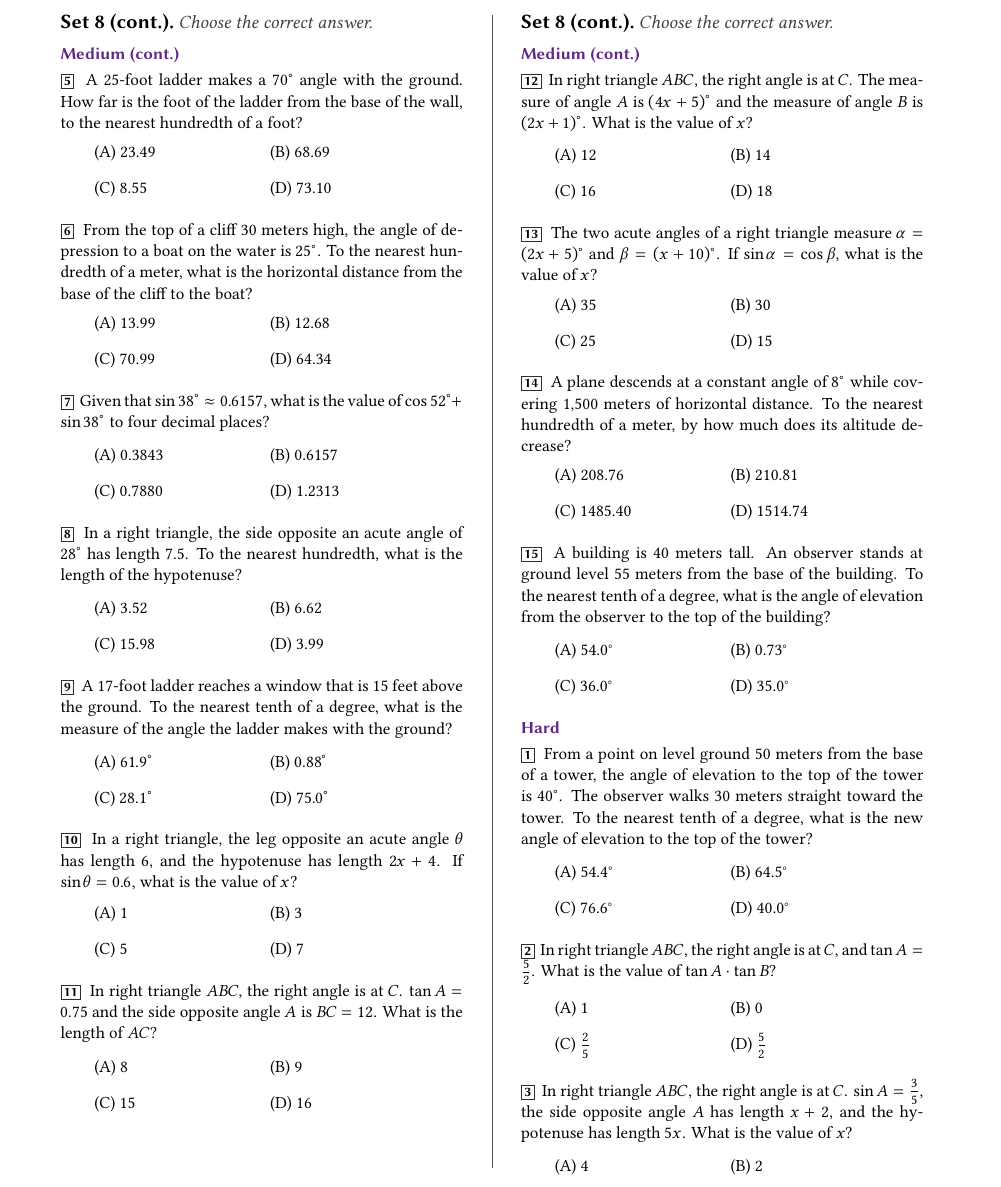
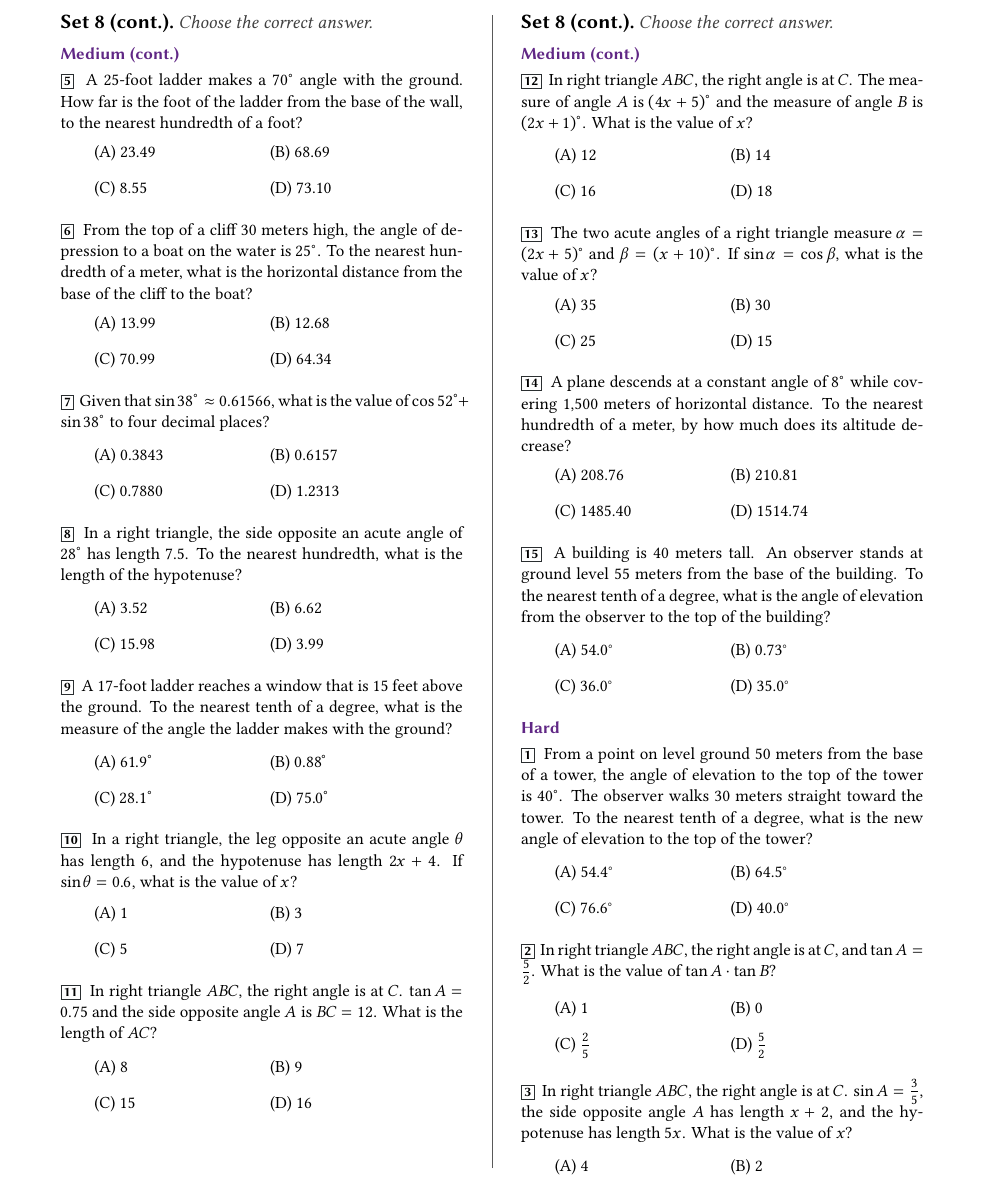
Before and after one commit to forvonworks/SAT1200, a LaTeX document (book2/lesson-22-right-triangle-trigonometry/lesson22-typeset.tex): part of page 6 of 9, cut so that both start at the same text. Compiled offline with XeLaTeX.

Commit message:
Book 2 Lesson 22: re-solve Set 8; fix Medium 7 rounding
All 45 answers re-solved by hand and by script; keys all correct.
Medium 7's stem gave sin 38 only to 4 places, so a student using it
got 1.2314, which was not a choice (the printed 1.2313 is the true
value). Gave 5 digits in the stem; key unchanged.

Co-Authored-By: Claude Sonnet 5.5 <noreply@anthropic.com>
Claude-Session: https://claude.ai/code/session_01W4CGa2RQX9iydLiDNzgSCo

```diff
--- a/book2/lesson-22-right-triangle-trigonometry/lesson22-typeset.tex
+++ b/book2/lesson-22-right-triangle-trigonometry/lesson22-typeset.tex
@@ -325,7 +325,7 @@ Right triangle $DEF$, right angle at $F$. $EF=24$, $DF=7$, hypotenuse $DE=25$.\\
 {\sffamily\bfseries\color{accent}\fontsize{10}{12}\selectfont Medium (cont.)}\\[1mm]
 \satq{5}{A 25-foot ladder makes a $70^{\circ}$ angle with the ground. How far is the foot of the ladder from the base of the wall, to the nearest hundredth of a foot?}{23.49}{68.69}{8.55}{73.10}
 \satq{6}{From the top of a cliff 30 meters high, the angle of depression to a boat on the water is $25^{\circ}$. To the nearest hundredth of a meter, what is the horizontal distance from the base of the cliff to the boat?}{13.99}{12.68}{70.99}{64.34}
-\satq{7}{Given that $\sin 38^{\circ}\approx 0.6157$, what is the value of $\cos 52^{\circ}+\sin 38^{\circ}$ to four decimal places?}{0.3843}{0.6157}{0.7880}{1.2313}
+\satq{7}{Given that $\sin 38^{\circ}\approx 0.61566$, what is the value of $\cos 52^{\circ}+\sin 38^{\circ}$ to four decimal places?}{0.3843}{0.6157}{0.7880}{1.2313}
 \satq{8}{In a right triangle, the side opposite an acute angle of $28^{\circ}$ has length 7.5. To the nearest hundredth, what is the length of the hypotenuse?}{3.52}{6.62}{15.98}{3.99}
 \satq{9}{A 17-foot ladder reaches a window that is 15 feet above the ground. To the nearest tenth of a degree, what is the measure of the angle the ladder makes with the ground?}{$61.9^{\circ}$}{$0.88^{\circ}$}{$28.1^{\circ}$}{$75.0^{\circ}$}
 \satq{10}{In a right triangle, the leg opposite an acute angle $\theta$ has length $6$, and the hypotenuse has length $2x+4$. If $\sin\theta=0.6$, what is the value of $x$?}{1}{3}{5}{7}
```
Also changed, not shown: book2/lesson-22-right-triangle-trigonometry/problems.md (+1 -1 lines), book2/lesson-22-right-triangle-trigonometry/lesson22-typeset.pdf.
